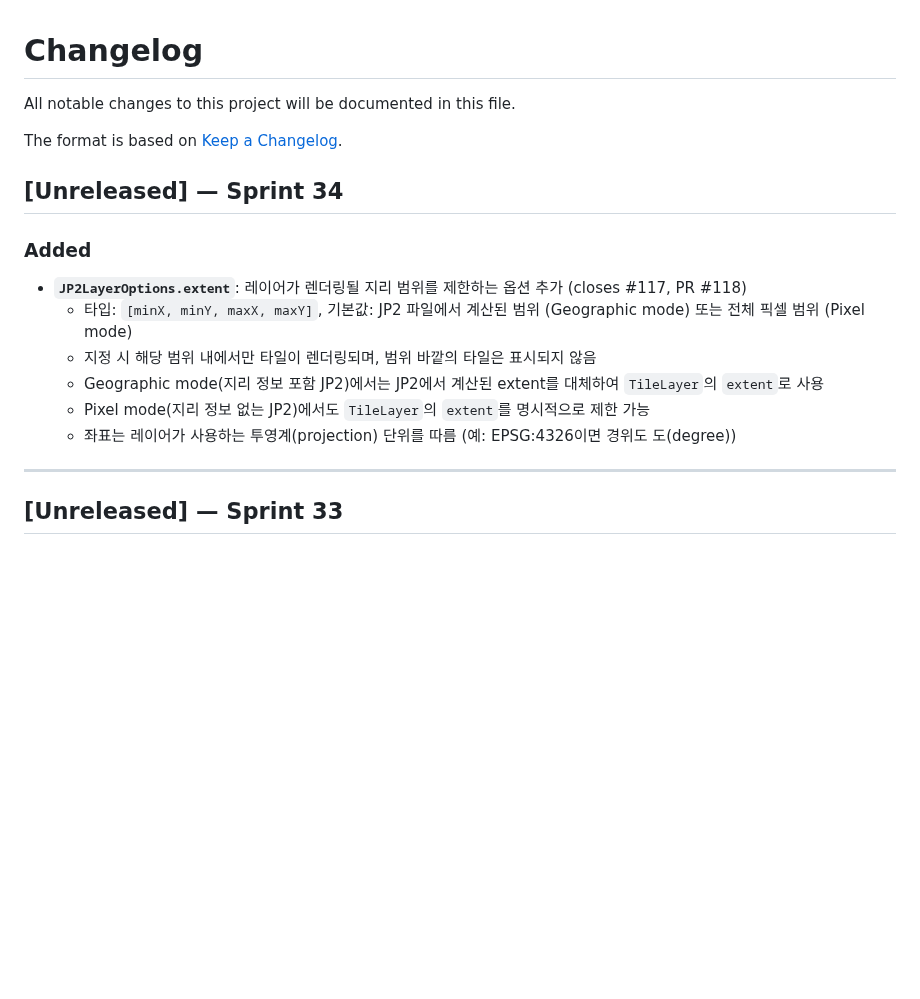
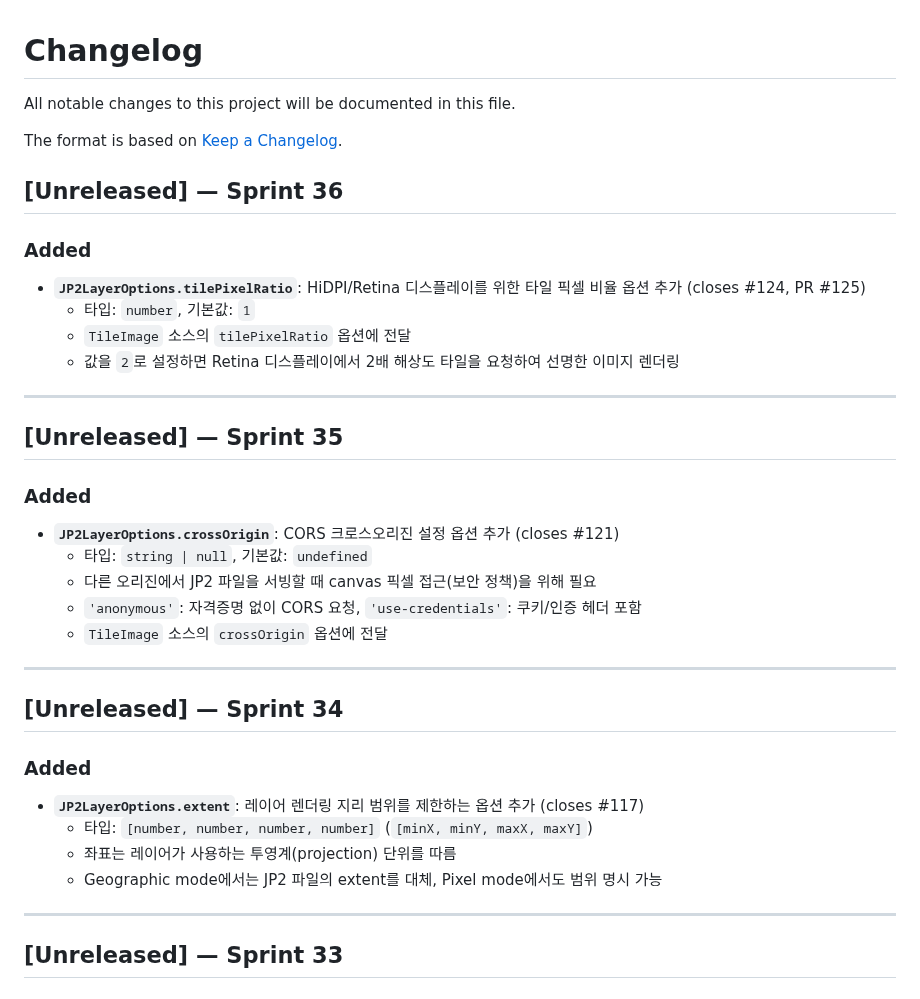
Before and after one commit to conaonda/OpenLayersJP2Provider, a Markdown page: CHANGELOG.md, the part around the change. Rendered like a GitHub page; blank space fills up the shorter version.

```diff
--- a/CHANGELOG.md
+++ b/CHANGELOG.md
@@ -4,15 +4,34 @@ All notable changes to this project will be documented in this file.
 
 The format is based on [Keep a Changelog](https://keepachangelog.com/en/1.0.0/).
 
+## [Unreleased] — Sprint 36
+
+### Added
+- **`JP2LayerOptions.tilePixelRatio`**: HiDPI/Retina 디스플레이를 위한 타일 픽셀 비율 옵션 추가 (closes #124, PR #125)
+  - 타입: `number`, 기본값: `1`
+  - `TileImage` 소스의 `tilePixelRatio` 옵션에 전달
+  - 값을 `2`로 설정하면 Retina 디스플레이에서 2배 해상도 타일을 요청하여 선명한 이미지 렌더링
+
+---
+
+## [Unreleased] — Sprint 35
+
+### Added
+- **`JP2LayerOptions.crossOrigin`**: CORS 크로스오리진 설정 옵션 추가 (closes #121)
+  - 타입: `string | null`, 기본값: `undefined`
+  - 다른 오리진에서 JP2 파일을 서빙할 때 canvas 픽셀 접근(보안 정책)을 위해 필요
+  - `'anonymous'`: 자격증명 없이 CORS 요청, `'use-credentials'`: 쿠키/인증 헤더 포함
+  - `TileImage` 소스의 `crossOrigin` 옵션에 전달
+
+---
+
 ## [Unreleased] — Sprint 34
 
 ### Added
-- **`JP2LayerOptions.extent`**: 레이어가 렌더링될 지리 범위를 제한하는 옵션 추가 (closes #117, PR #118)
-  - 타입: `[minX, minY, maxX, maxY]`, 기본값: JP2 파일에서 계산된 범위 (Geographic mode) 또는 전체 픽셀 범위 (Pixel mode)
-  - 지정 시 해당 범위 내에서만 타일이 렌더링되며, 범위 바깥의 타일은 표시되지 않음
-  - Geographic mode(지리 정보 포함 JP2)에서는 JP2에서 계산된 extent를 대체하여 `TileLayer`의 `extent`로 사용
-  - Pixel mode(지리 정보 없는 JP2)에서도 `TileLayer`의 `extent`를 명시적으로 제한 가능
-  - 좌표는 레이어가 사용하는 투영계(projection) 단위를 따름 (예: EPSG:4326이면 경위도 도(degree))
+- **`JP2LayerOptions.extent`**: 레이어 렌더링 지리 범위를 제한하는 옵션 추가 (closes #117)
+  - 타입: `[number, number, number, number]` (`[minX, minY, maxX, maxY]`)
+  - 좌표는 레이어가 사용하는 투영계(projection) 단위를 따름
+  - Geographic mode에서는 JP2 파일의 extent를 대체, Pixel mode에서도 범위 명시 가능
 
 ---
 
```
Also changed, not shown: README.md (+3 -1 lines).
